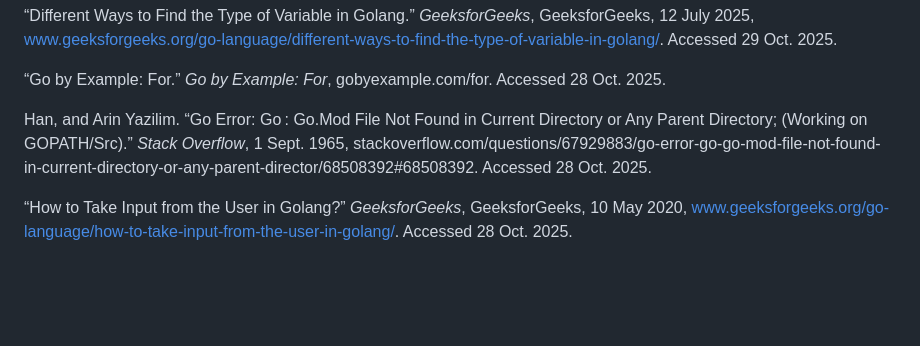
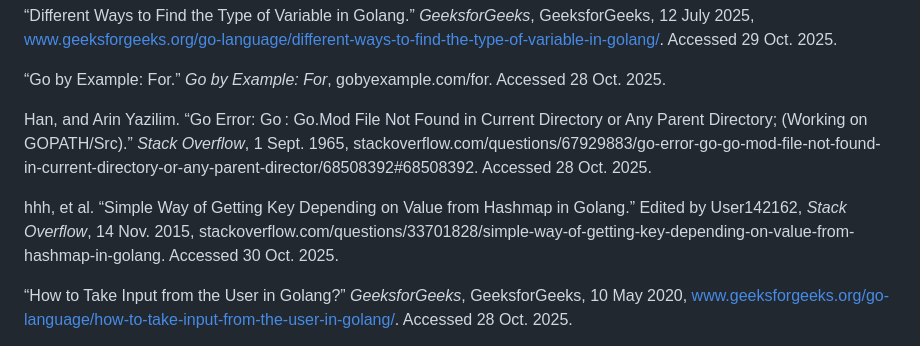
Before and after one commit to jwGitHub9860/CRM_Backend, a Markdown page: README.md, the part around the change. GitHub-like rendering; blank space fills up the shorter version.

Commit message:
docs: Add one reference to update "README.md" file
Add one new reference about retrieving keys from map in GO in "Credits" section to update "README.md" file

```diff
--- a/README.md
+++ b/README.md
@@ -27,6 +27,8 @@ asker152, et al. “Error Message ‘Go: Go.Mod File Not Found in Current Direct
 
 Han, and Arin Yazilim. “Go Error: Go : Go.Mod File Not Found in Current Directory or Any Parent Directory; (Working on GOPATH/Src).” _Stack Overflow_, 1 Sept. 1965, stackoverflow.com/questions/67929883/go-error-go-go-mod-file-not-found-in-current-directory-or-any-parent-director/68508392#68508392. Accessed 28 Oct. 2025.
 
+hhh, et al. “Simple Way of Getting Key Depending on Value from Hashmap in Golang.” Edited by User142162, _Stack Overflow_, 14 Nov. 2015, stackoverflow.com/questions/33701828/simple-way-of-getting-key-depending-on-value-from-hashmap-in-golang. Accessed 30 Oct. 2025.
+
 “How to Take Input from the User in Golang?” _GeeksforGeeks_, GeeksforGeeks, 10 May 2020, www.geeksforgeeks.org/go-language/how-to-take-input-from-the-user-in-golang/. Accessed 28 Oct. 2025.
 
 Ihab, Naguib, et al. “Return Nil for a Struct in Go.” Edited by Jonathan Hall, _Stack Overflow_, 5 June 2018, stackoverflow.com/questions/50697914/return-nil-for-a-struct-in-go. Accessed 30 Oct. 2025.
```
